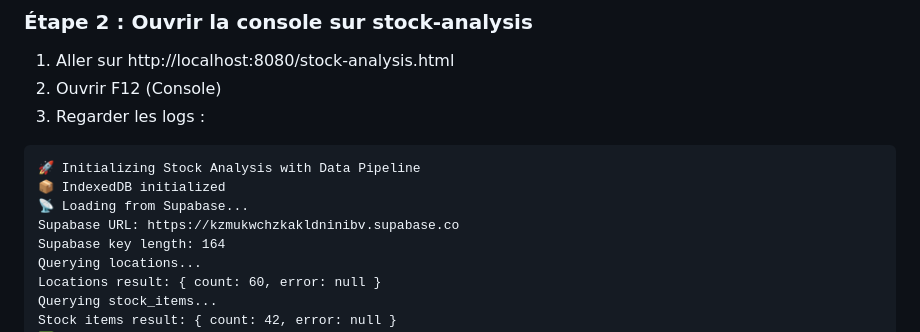
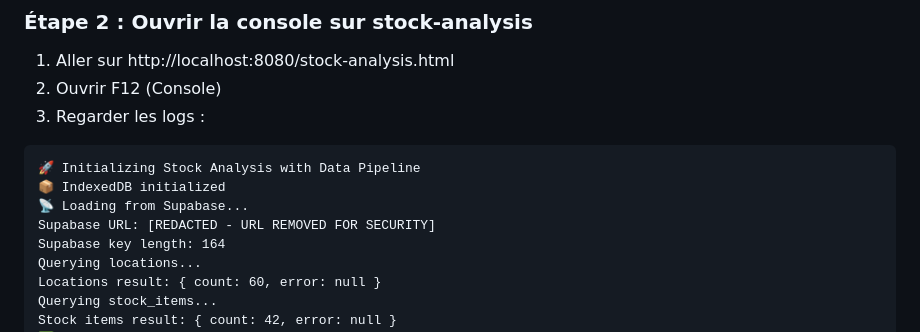
Before and after one commit to Mehdi007bond/Projet_Digital_twin_WMS, a Markdown page: DIAGNOSTIC_STOCK_ANALYSIS.md, the part around the change. Drawn GitHub-style.

Commit message:
Security: Redact exposed Supabase URL from diagnostic file

```diff
--- a/DIAGNOSTIC_STOCK_ANALYSIS.md
+++ b/DIAGNOSTIC_STOCK_ANALYSIS.md
@@ -122,7 +122,7 @@ Vérifier :
 🚀 Initializing Stock Analysis with Data Pipeline
 📦 IndexedDB initialized
 📡 Loading from Supabase...
-Supabase URL: https://kzmukwchzkakldninibv.supabase.co
+Supabase URL: [REDACTED - URL REMOVED FOR SECURITY]
 Supabase key length: 164
 Querying locations...
 Locations result: { count: 60, error: null }
```
